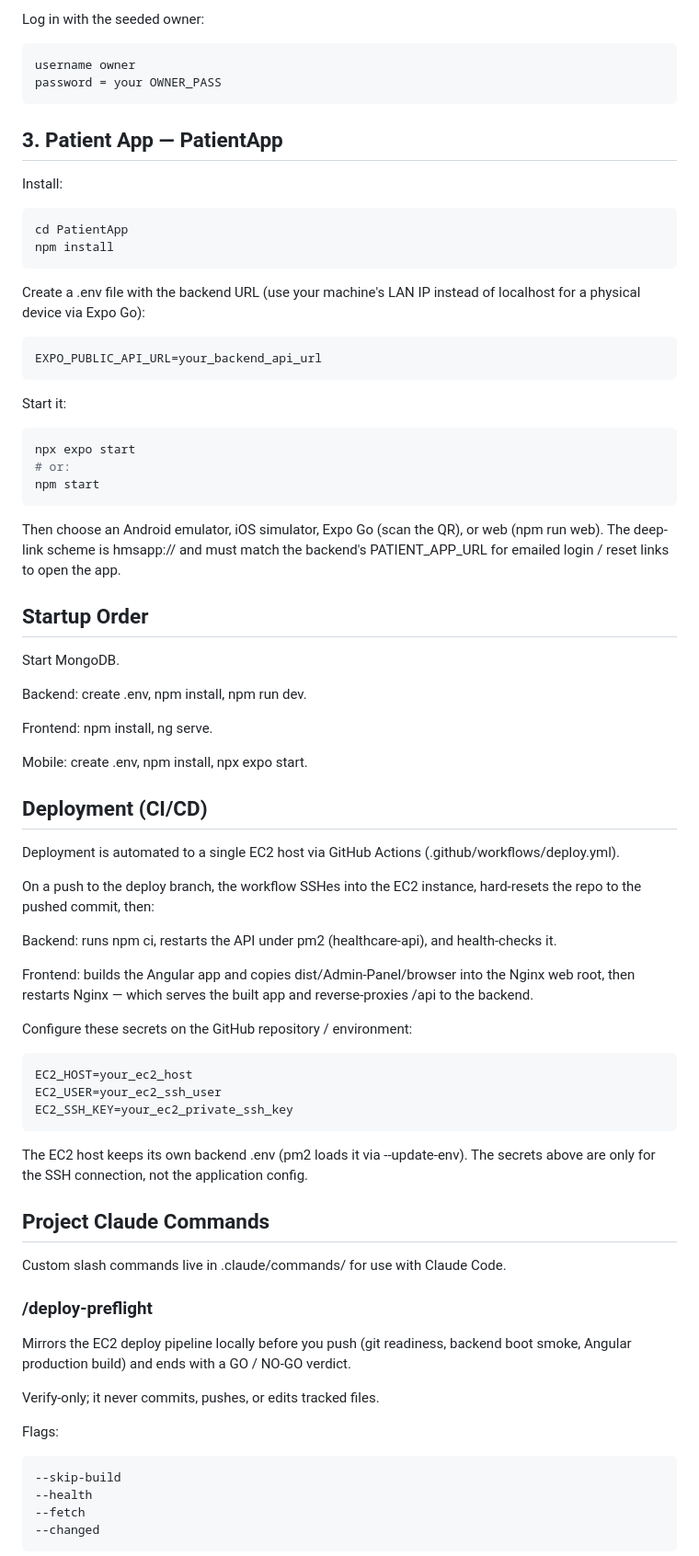
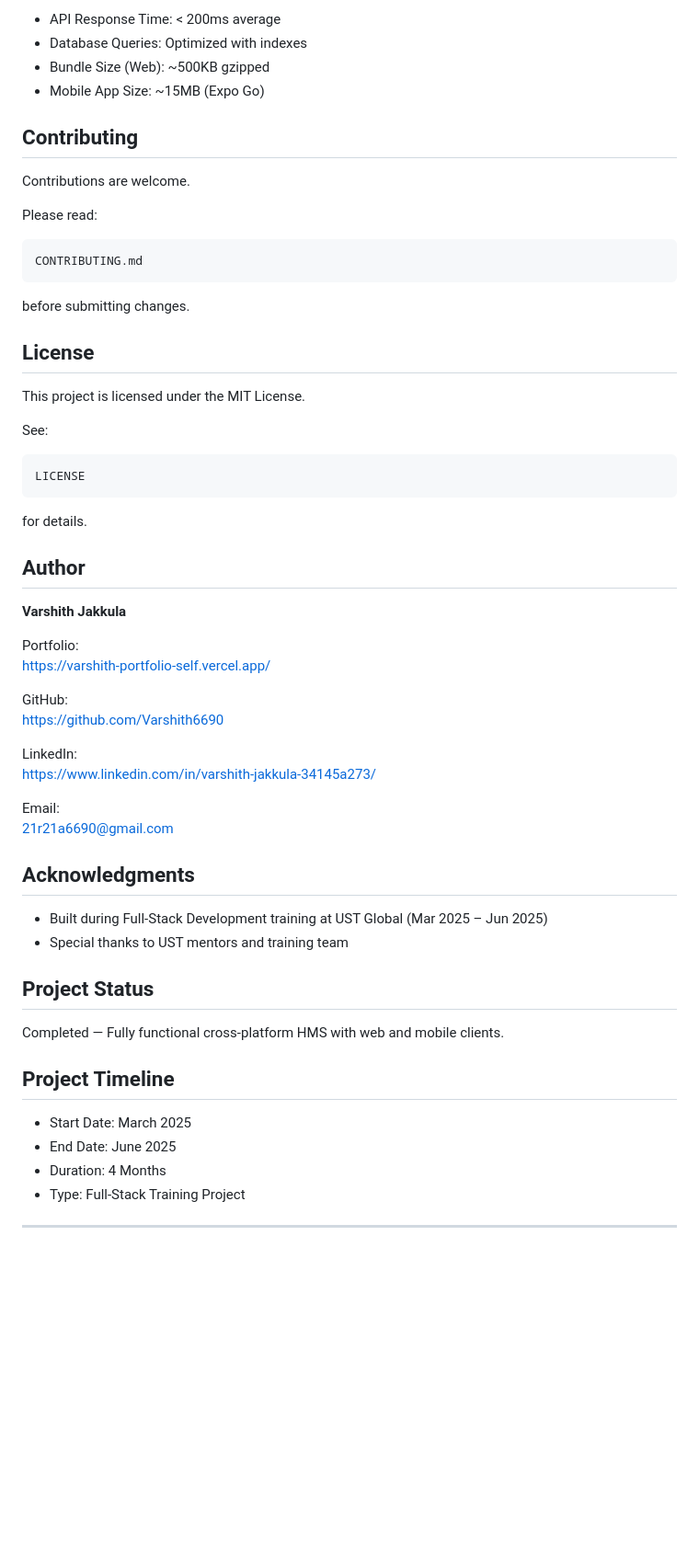
Before and after one commit to Varshith6690/Hospital-Management-System, a Markdown page: README.md, the part around one of its changes. Shown at 92% size. Rendered like a GitHub page; blank space fills up the shorter version.

Commit message:
Add main project README

````diff
--- a/README.md
+++ b/README.md
@@ -113,82 +215,64 @@ npm test
 
-Log in with the seeded owner:
+- API Response Time: < 200ms average
+- Database Queries: Optimized with indexes
+- Bundle Size (Web): ~500KB gzipped
+- Mobile App Size: ~15MB (Expo Go)
+
+## Contributing
+
+Contributions are welcome.
+
+Please read:
 
 ```text
-username owner
-password = your OWNER_PASS
+CONTRIBUTING.md
 ```
 
-## 3. Patient App — PatientApp
+before submitting changes.
 
-Install:
+## License
 
-```bash
-cd PatientApp
-npm install
+This project is licensed under the MIT License.
+
+See:
+
+```text
+LICENSE
 ```
 
-Create a .env file with the backend URL (use your machine's LAN IP instead of localhost for a physical device via Expo Go):
+for details.
 
-```env
-EXPO_PUBLIC_API_URL=your_backend_api_url
-```
+## Author
 
-Start it:
+**Varshith Jakkula**
 
-```bash
-npx expo start
-# or:
-npm start
-```
+Portfolio:
+https://varshith-portfolio-self.vercel.app/
 
-Then choose an Android emulator, iOS simulator, Expo Go (scan the QR), or web (npm run web). The deep-link scheme is hmsapp:// and must match the backend's PATIENT_APP_URL for emailed login / reset links to open the app.
+GitHub:
+https://github.com/Varshith6690
 
-## Startup Order
+LinkedIn:
+https://www.linkedin.com/in/varshith-jakkula-34145a273/
 
-Start MongoDB.
+Email:
+21r21a6690@gmail.com
 
-Backend: create .env, npm install, npm run dev.
+## Acknowledgments
 
-Frontend: npm install, ng serve.
+- Built during Full-Stack Development training at UST Global (Mar 2025 – Jun 2025)
+- Special thanks to UST mentors and training team
 
-Mobile: create .env, npm install, npx expo start.
+## Project Status
 
-## Deployment (CI/CD)
+Completed — Fully functional cross-platform HMS with web and mobile clients.
 
-Deployment is automated to a single EC2 host via GitHub Actions (.github/workflows/deploy.yml).
+## Project Timeline
 
-On a push to the deploy branch, the workflow SSHes into the EC2 instance, hard-resets the repo to the pushed commit, then:
+- Start Date: March 2025
+- End Date: June 2025
+- Duration: 4 Months
+- Type: Full-Stack Training Project
 
-Backend: runs npm ci, restarts the API under pm2 (healthcare-api), and health-checks it.
+---
 
-Frontend: builds the Angular app and copies dist/Admin-Panel/browser into the Nginx web root, then restarts Nginx — which serves the built app and reverse-proxies /api to the backend.
-
-Configure these secrets on the GitHub repository / environment:
-
-```env
-EC2_HOST=your_ec2_host
-EC2_USER=your_ec2_ssh_user
-EC2_SSH_KEY=your_ec2_private_ssh_key
-```
-
-The EC2 host keeps its own backend .env (pm2 loads it via --update-env). The secrets above are only for the SSH connection, not the application config.
-
-## Project Claude Commands
-
-Custom slash commands live in .claude/commands/ for use with Claude Code.
-
-### /deploy-preflight
-
-Mirrors the EC2 deploy pipeline locally before you push (git readiness, backend boot smoke, Angular production build) and ends with a GO / NO-GO verdict.
-
-Verify-only; it never commits, pushes, or edits tracked files.
-
-Flags:
-
-```text
---skip-build
---health
---fetch
---changed
-```
-
````
Also changed, not shown: other parts of README.md (+178 -92 lines).
